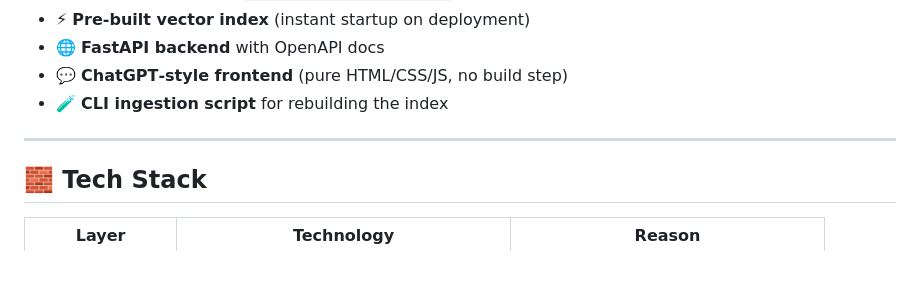
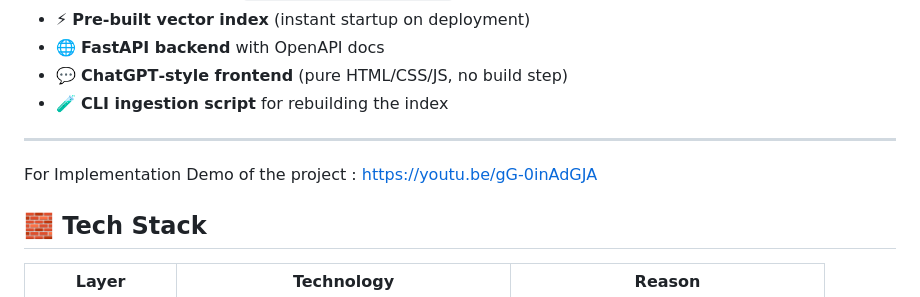
Before and after one commit to sumedhaparashar/rag-legal-assistant, a Markdown page: README.md, the part around the change. Drawn GitHub-style; blank space fills up the shorter version.

Commit message:
Add implementation demo link to README
Added a link to the implementation demo of the project.

```diff
--- a/README.md
+++ b/README.md
@@ -21,7 +21,7 @@ The system answers legal questions **strictly based on provided documents**, ret
 * 🧪 **CLI ingestion script** for rebuilding the index
 
 ---
-
+For Implementation Demo of the project : https://youtu.be/gG-0inAdGJA
 ## 🧱 Tech Stack
 
 | Layer         | Technology                               | Reason                              |
```
